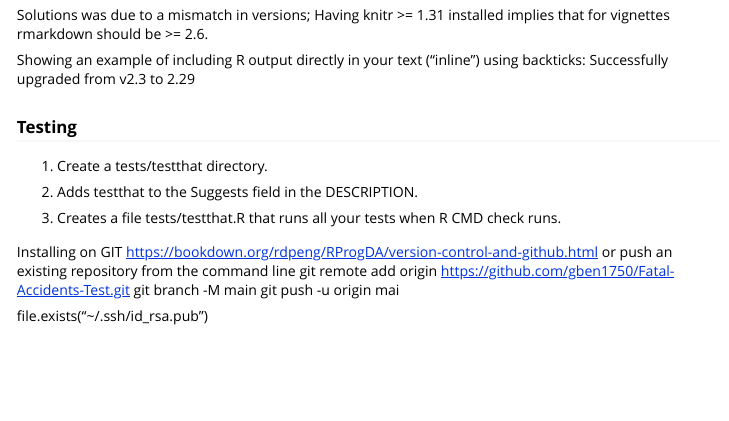
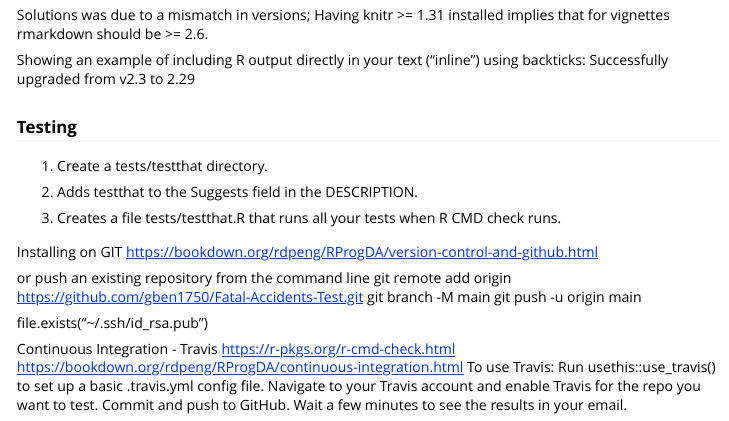
Before and after one commit to gben1750/Fatal-Accidents-Test, an R Markdown document (vignettes/overview.Rmd): the page in a window 1100 px wide, from 2360 px down. Rendered offline with R 4.5, knitr and Pandoc, with nearby package versions; some code elsewhere in the file could not run offline.

Commit message:
Commit changes to test script - add another test..looking for first build from Travis.

```diff
--- a/vignettes/overview.Rmd
+++ b/vignettes/overview.Rmd
@@ -110,9 +110,19 @@ Successfully upgraded from v2.3 to `r packageVersion('rmarkdown')`
 
 Installing on GIT
 https://bookdown.org/rdpeng/RProgDA/version-control-and-github.html
+
 or push an existing repository from the command line
 git remote add origin https://github.com/gben1750/Fatal-Accidents-Test.git
 git branch -M main
-git push -u origin mai
+git push -u origin main
 
 file.exists("~/.ssh/id_rsa.pub")
+
+Continuous Integration - Travis
+https://r-pkgs.org/r-cmd-check.html
+https://bookdown.org/rdpeng/RProgDA/continuous-integration.html
+To use Travis:
+Run usethis::use_travis() to set up a basic .travis.yml config file.
+Navigate to your Travis account and enable Travis for the repo you want to test.
+Commit and push to GitHub.
+Wait a few minutes to see the results in your email.
```
Also changed, not shown: 1 other file.
